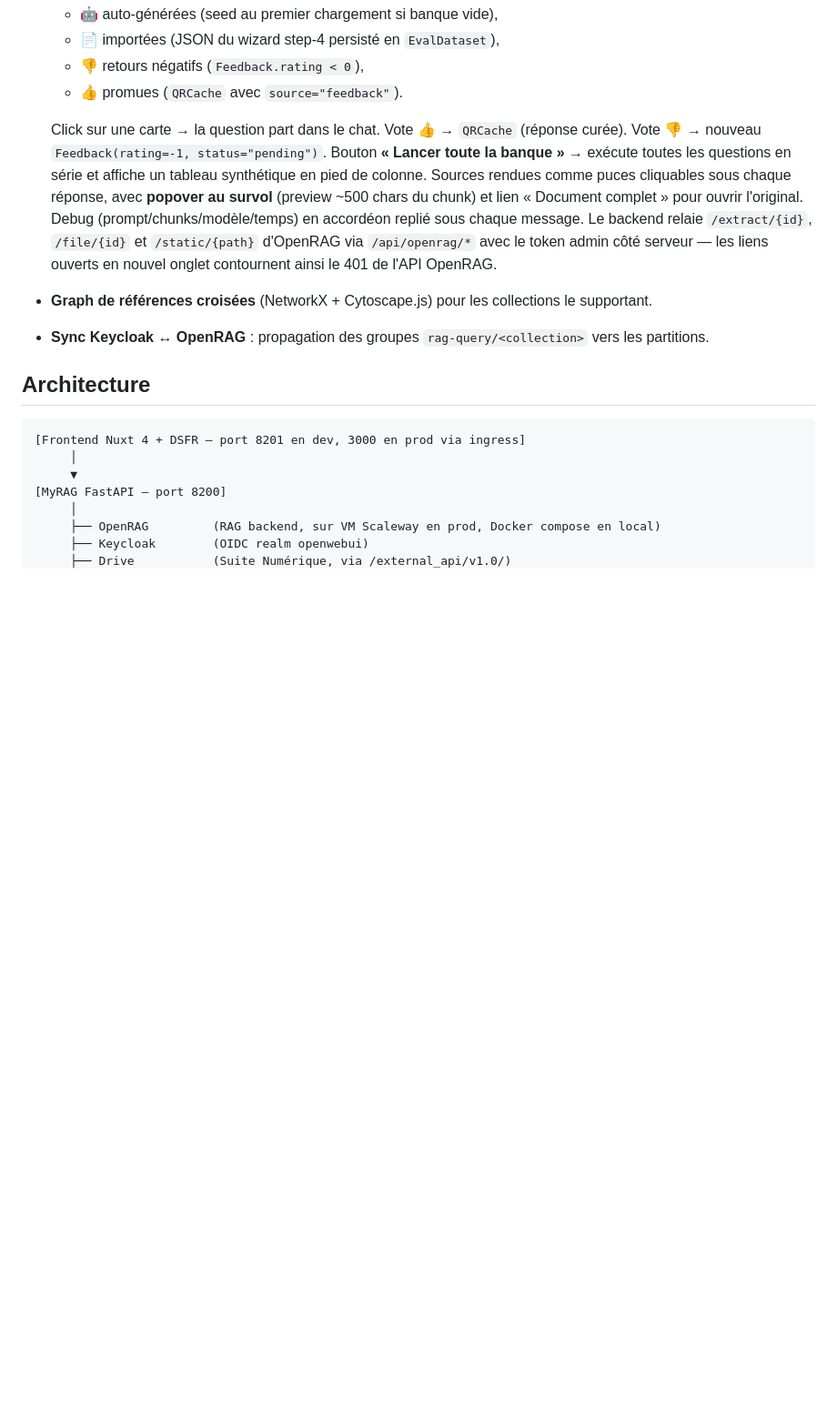
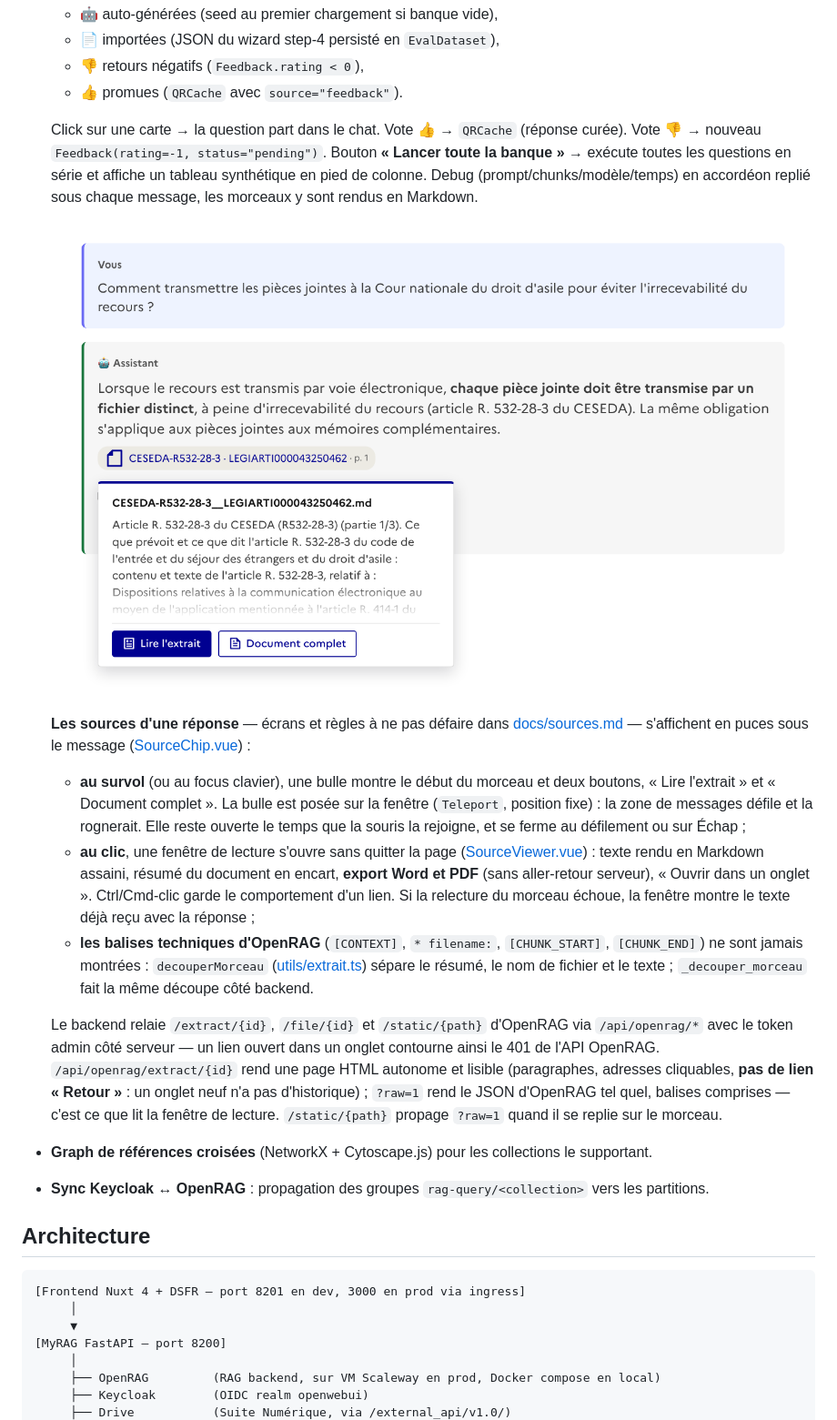
Before and after one commit to IA-Generative/mycollections, a Markdown page: README.md, the part around the change. Shown at 91% size. GitHub-like rendering; pictures changed too: docs/images/source-bulle.png (added); blank space fills up the shorter version.

```diff
--- a/README.md
+++ b/README.md
@@ -49,7 +49,16 @@ La diffusion d'une collection se fait à travers plusieurs canaux, à différent
   - 👎 retours négatifs (`Feedback.rating < 0`),
   - 👍 promues (`QRCache` avec `source="feedback"`).
 
-  Click sur une carte → la question part dans le chat. Vote 👍 → `QRCache` (réponse curée). Vote 👎 → nouveau `Feedback(rating=-1, status="pending")`. Bouton **« Lancer toute la banque »** → exécute toutes les questions en série et affiche un tableau synthétique en pied de colonne. Sources rendues comme puces cliquables sous chaque réponse, avec **popover au survol** (preview ~500 chars du chunk) et lien « Document complet » pour ouvrir l'original. Debug (prompt/chunks/modèle/temps) en accordéon replié sous chaque message. Le backend relaie `/extract/{id}`, `/file/{id}` et `/static/{path}` d'OpenRAG via `/api/openrag/*` avec le token admin côté serveur — les liens ouverts en nouvel onglet contournent ainsi le 401 de l'API OpenRAG.
+  Click sur une carte → la question part dans le chat. Vote 👍 → `QRCache` (réponse curée). Vote 👎 → nouveau `Feedback(rating=-1, status="pending")`. Bouton **« Lancer toute la banque »** → exécute toutes les questions en série et affiche un tableau synthétique en pied de colonne. Debug (prompt/chunks/modèle/temps) en accordéon replié sous chaque message, les morceaux y sont rendus en Markdown.
+
+  ![Bulle au survol d'une puce de source](docs/images/source-bulle.png)
+
+  **Les sources d'une réponse** — écrans et règles à ne pas défaire dans [docs/sources.md](docs/sources.md) — s'affichent en puces sous le message ([SourceChip.vue](myrag/frontend/components/playground/SourceChip.vue)) :
+  - **au survol** (ou au focus clavier), une bulle montre le début du morceau et deux boutons, « Lire l'extrait » et « Document complet ». La bulle est posée sur la fenêtre (`Teleport`, position fixe) : la zone de messages défile et la rognerait. Elle reste ouverte le temps que la souris la rejoigne, et se ferme au défilement ou sur Échap ;
+  - **au clic**, une fenêtre de lecture s'ouvre sans quitter la page ([SourceViewer.vue](myrag/frontend/components/playground/SourceViewer.vue)) : texte rendu en Markdown assaini, résumé du document en encart, **export Word et PDF** (sans aller-retour serveur), « Ouvrir dans un onglet ». Ctrl/Cmd-clic garde le comportement d'un lien. Si la relecture du morceau échoue, la fenêtre montre le texte déjà reçu avec la réponse ;
+  - **les balises techniques d'OpenRAG** (`[CONTEXT]`, `* filename:`, `[CHUNK_START]`, `[CHUNK_END]`) ne sont jamais montrées : `decouperMorceau` ([utils/extrait.ts](myrag/frontend/utils/extrait.ts)) sépare le résumé, le nom de fichier et le texte ; `_decouper_morceau` fait la même découpe côté backend.
+
+  Le backend relaie `/extract/{id}`, `/file/{id}` et `/static/{path}` d'OpenRAG via `/api/openrag/*` avec le token admin côté serveur — un lien ouvert dans un onglet contourne ainsi le 401 de l'API OpenRAG. `/api/openrag/extract/{id}` rend une page HTML autonome et lisible (paragraphes, adresses cliquables, **pas de lien « Retour »** : un onglet neuf n'a pas d'historique) ; `?raw=1` rend le JSON d'OpenRAG tel quel, balises comprises — c'est ce que lit la fenêtre de lecture. `/static/{path}` propage `?raw=1` quand il se replie sur le morceau.
 - **Graph de références croisées** (NetworkX + Cytoscape.js) pour les collections le supportant.
 - **Sync Keycloak ↔ OpenRAG** : propagation des groupes `rag-query/<collection>` vers les partitions.
 
```
Also changed, not shown: CLAUDE.md (+5 -0 lines), docs/sources.md (added, +74 -0 lines), docs/images/source-fenetre-de-lecture.png (added), docs/images/source-page-en-onglet.png (added), 1 other file.
